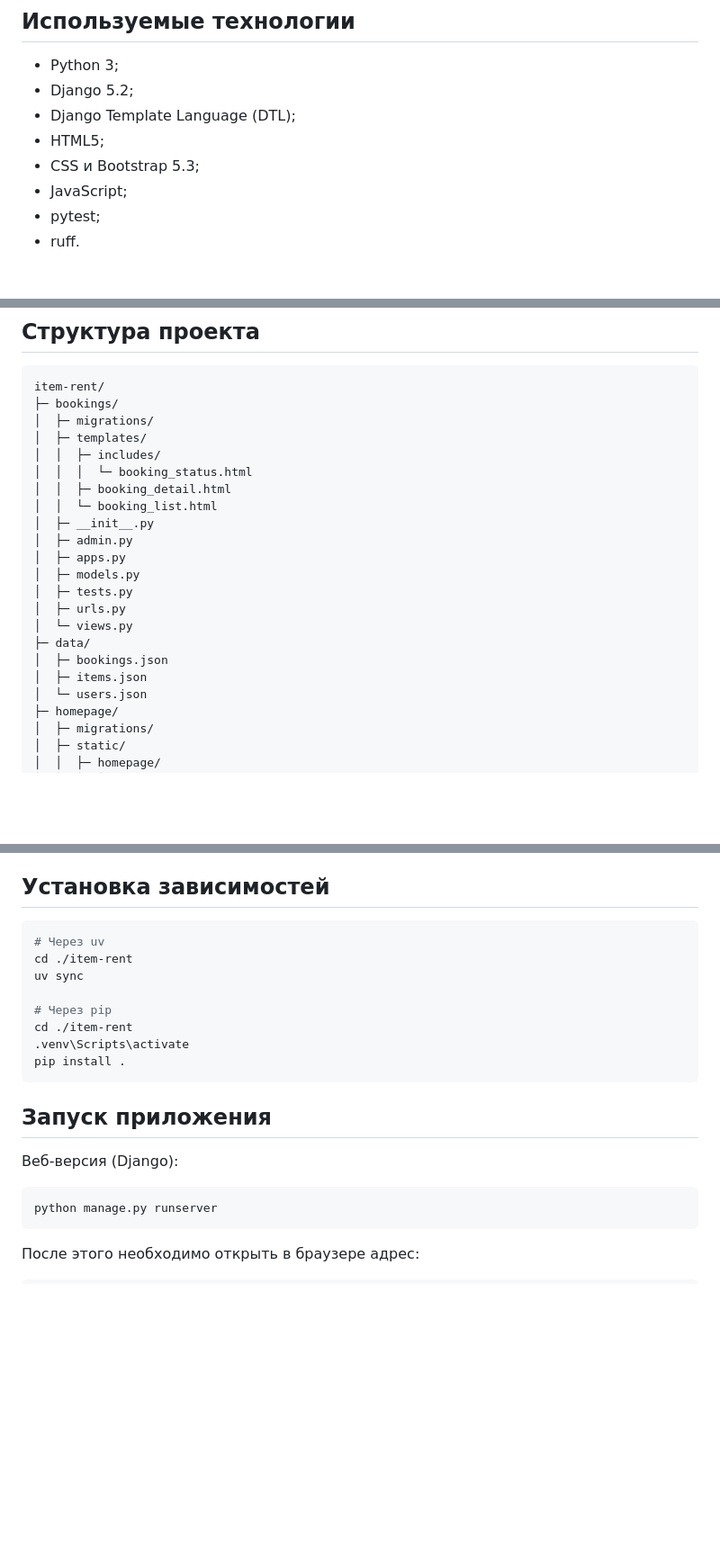
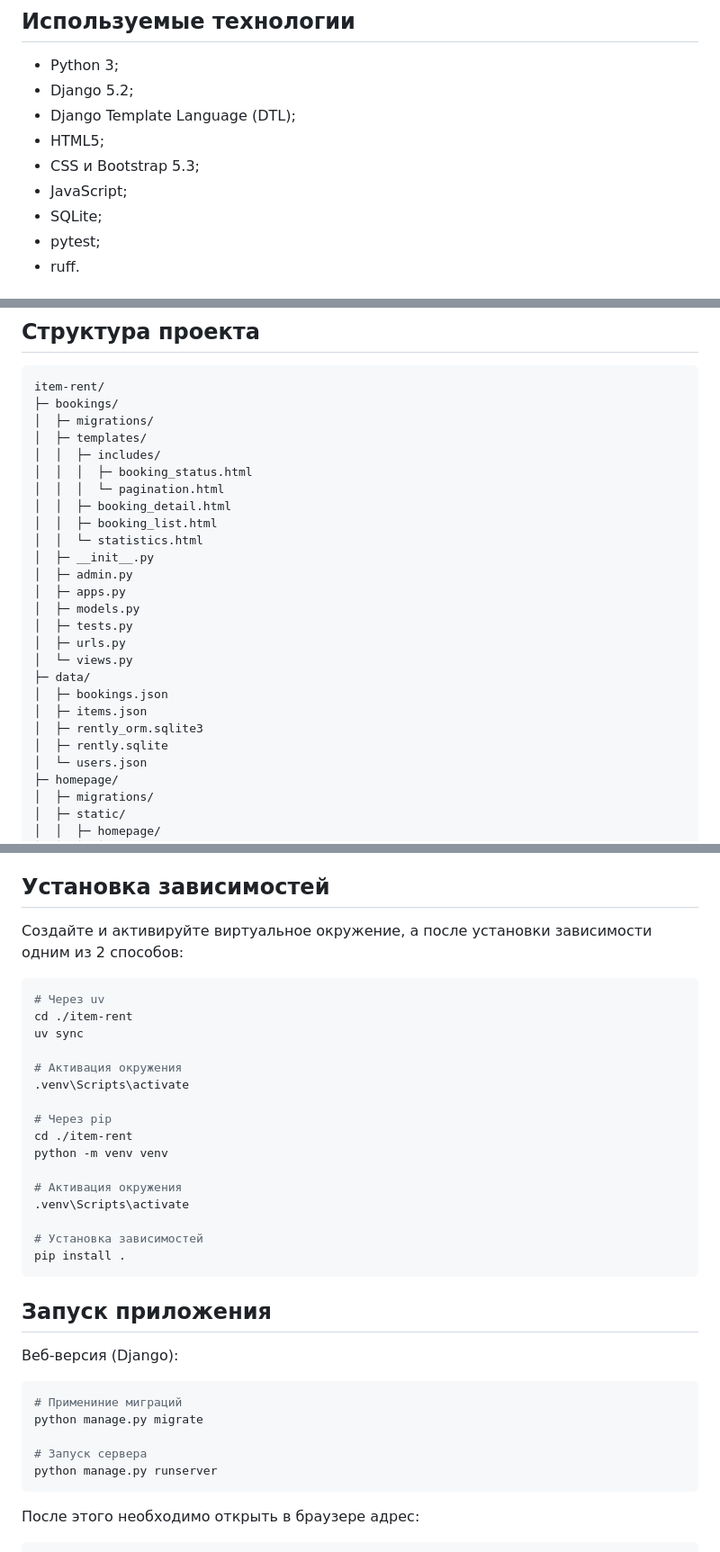
Before and after one commit to FastTra1n/item-rent, a Markdown page: README.md, 3 parts joined by grey strips. Shown at 90% size. Drawn GitHub-style; blank space fills up the shorter version.

Commit message:
PR9: update project's README.md file.

````diff
--- a/README.md
+++ b/README.md
@@ -30,6 +30,7 @@
 - HTML5;
 - CSS и Bootstrap 5.3;
 - JavaScript;
+- SQLite;
 - pytest;
 - ruff.
 
@@ -138,9 +139,11 @@ item-rent/
 │  ├─ migrations/
 │  ├─ templates/
 │  │  ├─ includes/
-│  │  │  └─ booking_status.html
+│  │  │  ├─ booking_status.html
+│  │  │  └─ pagination.html
 │  │  ├─ booking_detail.html
-│  │  └─ booking_list.html
+│  │  ├─ booking_list.html
+│  │  └─ statistics.html
 │  ├─ __init__.py
 │  ├─ admin.py
 │  ├─ apps.py
@@ -151,6 +154,8 @@ item-rent/
 ├─ data/
 │  ├─ bookings.json
 │  ├─ items.json
+│  ├─ rently_orm.sqlite3
+│  ├─ rently.sqlite
 │  └─ users.json
 ├─ homepage/
 │  ├─ migrations/
@@ -459,15 +465,23 @@ Django-приложение системы бронирования:
 - ruff.
 
 ## Установка зависимостей
-
+Создайте и активируйте виртуальное окружение, а после установки зависимости одним из 2 способов:
 ```bash
 # Через uv
 cd ./item-rent
 uv sync
 
+# Активация окружения
+.venv\Scripts\activate
+
 # Через pip
 cd ./item-rent
+python -m venv venv
+
+# Активация окружения
 .venv\Scripts\activate
+
+# Установка зависимостей
 pip install .
 ```
 
@@ -476,6 +490,10 @@ pip install .
 Веб-версия (Django):
 
 ```bash
+# Примениние миграций
+python manage.py migrate
+
+# Запуск сервера
 python manage.py runserver
 ```
 
````
Also changed, not shown: other parts of README.md (+1 -0 lines).
